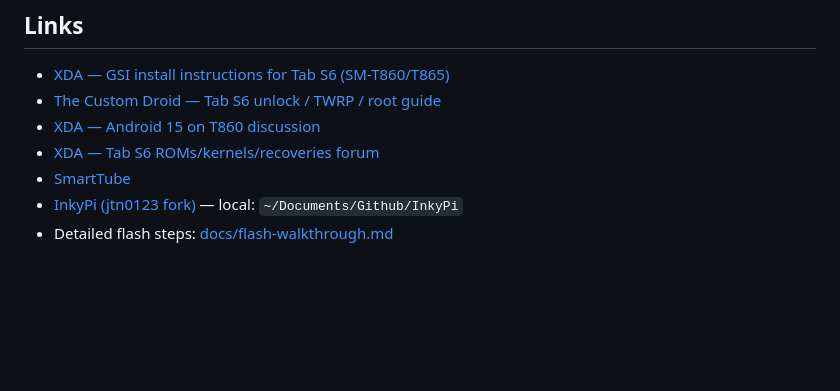
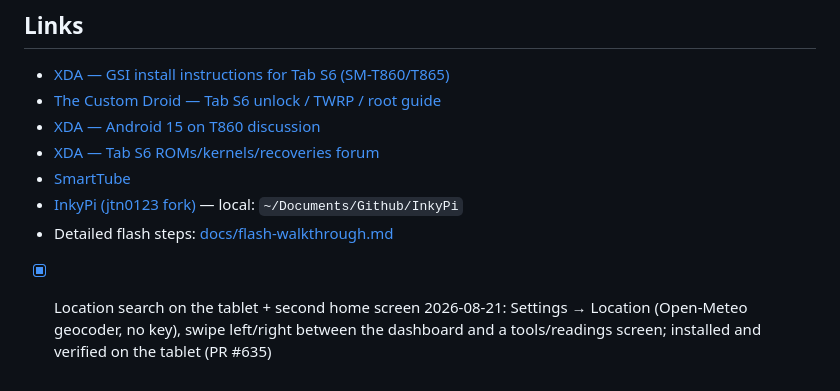
Before and after one commit to jtn0123/tab-s6-kiosk, a Markdown page: PROJECT.md, the part around the change. Drawn GitHub-style; blank space fills up the shorter version.

Commit message:
docs: log the on-device location search and the second home screen

```diff
--- a/PROJECT.md
+++ b/PROJECT.md
@@ -161,3 +161,4 @@ Superseded by the standalone decision: no server-side rendering for the tablet,
 - [SmartTube](https://github.com/yuliskov/SmartTube)
 - [InkyPi (jtn0123 fork)](https://github.com/jtn0123/InkyPi) — local: `~/Documents/Github/InkyPi`
 - Detailed flash steps: [docs/flash-walkthrough.md](docs/flash-walkthrough.md)
+- [x] Location search on the tablet + second home screen 2026-08-21: Settings → Location (Open-Meteo geocoder, no key), swipe left/right between the dashboard and a tools/readings screen; installed and verified on the tablet (PR #635)
```
